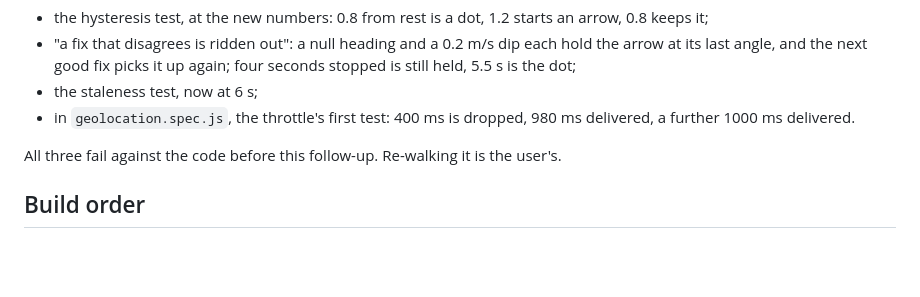
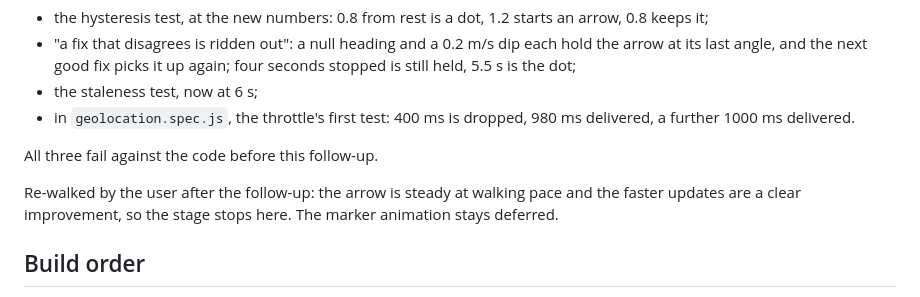
Before and after one commit to lkiesow/caravel, a Markdown page: plans/stage-42.md, the part around the change. Rendered like a GitHub page; blank space fills up the shorter version.

```diff
--- a/plans/stage-42.md
+++ b/plans/stage-42.md
@@ -286,8 +286,11 @@ Verified: `make ci` green; full UI suite green. Changed and new tests:
 - in `geolocation.spec.js`, the throttle's first test: 400 ms is dropped,
   980 ms delivered, a further 1000 ms delivered.
 
-All three fail against the code before this follow-up. Re-walking it is the
-user's.
+All three fail against the code before this follow-up.
+
+Re-walked by the user after the follow-up: the arrow is steady at walking pace
+and the faster updates are a clear improvement, so the stage stops here. The
+marker animation stays deferred.
 
 ## Build order
 
```
Also changed, not shown: plans/todo.md (+6 -5 lines).
